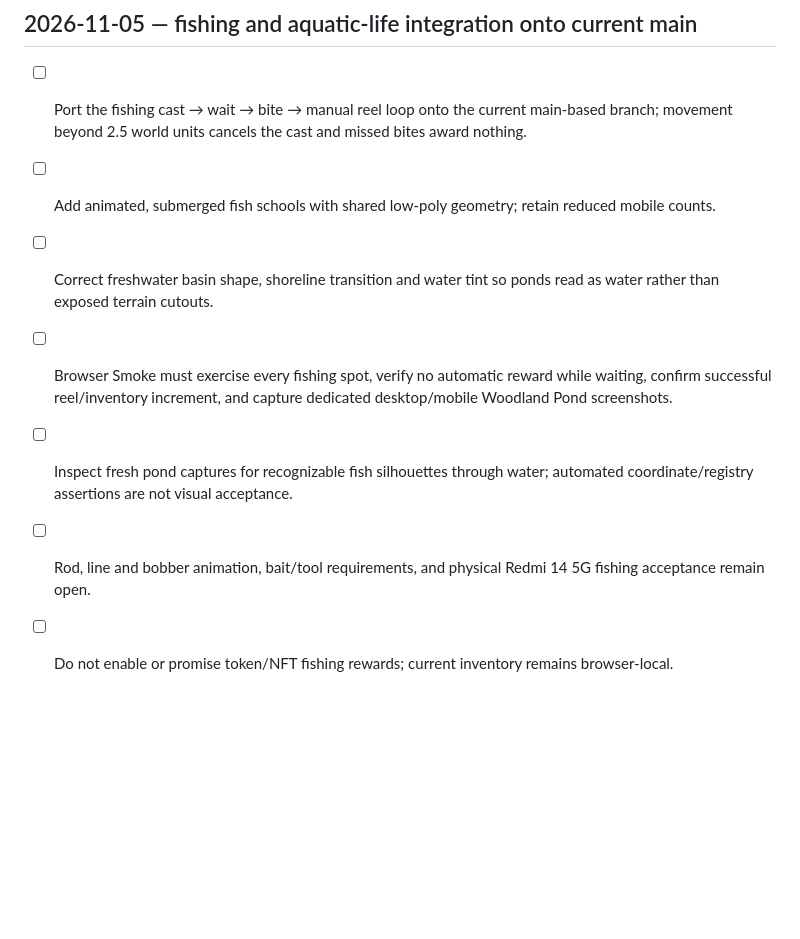
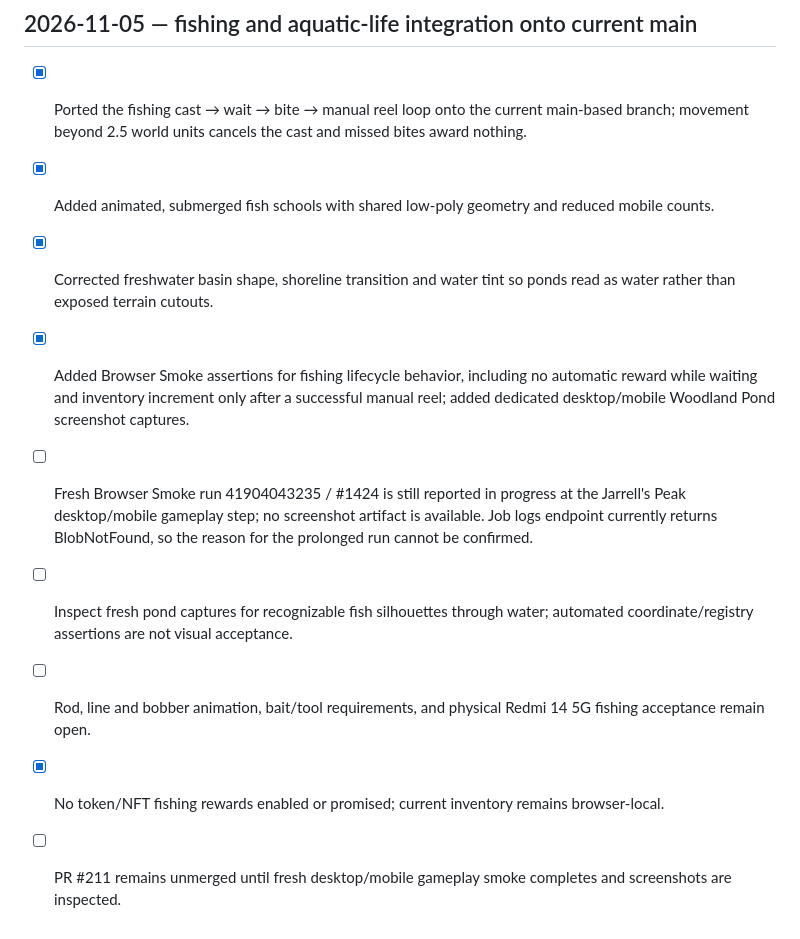
Before and after one commit to CryptoDilis/Climboria, a Markdown page: CLIMBORIA_WORLD_EXPANSION_CHECKLIST.md, the part around the change. GitHub-like rendering; blank space fills up the shorter version.

Commit message:
docs: update fishing integration verification checklist

```diff
--- a/CLIMBORIA_WORLD_EXPANSION_CHECKLIST.md
+++ b/CLIMBORIA_WORLD_EXPANSION_CHECKLIST.md
@@ -755,10 +755,12 @@ For each meaningful implementation batch:
 
 ## 2026-11-05 — fishing and aquatic-life integration onto current main
 
-- [ ] Port the fishing cast → wait → bite → manual reel loop onto the current main-based branch; movement beyond 2.5 world units cancels the cast and missed bites award nothing.
-- [ ] Add animated, submerged fish schools with shared low-poly geometry; retain reduced mobile counts.
-- [ ] Correct freshwater basin shape, shoreline transition and water tint so ponds read as water rather than exposed terrain cutouts.
-- [ ] Browser Smoke must exercise every fishing spot, verify no automatic reward while waiting, confirm successful reel/inventory increment, and capture dedicated desktop/mobile Woodland Pond screenshots.
+- [x] Ported the fishing cast → wait → bite → manual reel loop onto the current main-based branch; movement beyond 2.5 world units cancels the cast and missed bites award nothing.
+- [x] Added animated, submerged fish schools with shared low-poly geometry and reduced mobile counts.
+- [x] Corrected freshwater basin shape, shoreline transition and water tint so ponds read as water rather than exposed terrain cutouts.
+- [x] Added Browser Smoke assertions for fishing lifecycle behavior, including no automatic reward while waiting and inventory increment only after a successful manual reel; added dedicated desktop/mobile Woodland Pond screenshot captures.
+- [ ] Fresh Browser Smoke run 41904043235 / #1424 is still reported in progress at the Jarrell's Peak desktop/mobile gameplay step; no screenshot artifact is available. Job logs endpoint currently returns BlobNotFound, so the reason for the prolonged run cannot be confirmed.
 - [ ] Inspect fresh pond captures for recognizable fish silhouettes through water; automated coordinate/registry assertions are not visual acceptance.
 - [ ] Rod, line and bobber animation, bait/tool requirements, and physical Redmi 14 5G fishing acceptance remain open.
-- [ ] Do not enable or promise token/NFT fishing rewards; current inventory remains browser-local.
+- [x] No token/NFT fishing rewards enabled or promised; current inventory remains browser-local.
+- [ ] PR #211 remains unmerged until fresh desktop/mobile gameplay smoke completes and screenshots are inspected.
```
